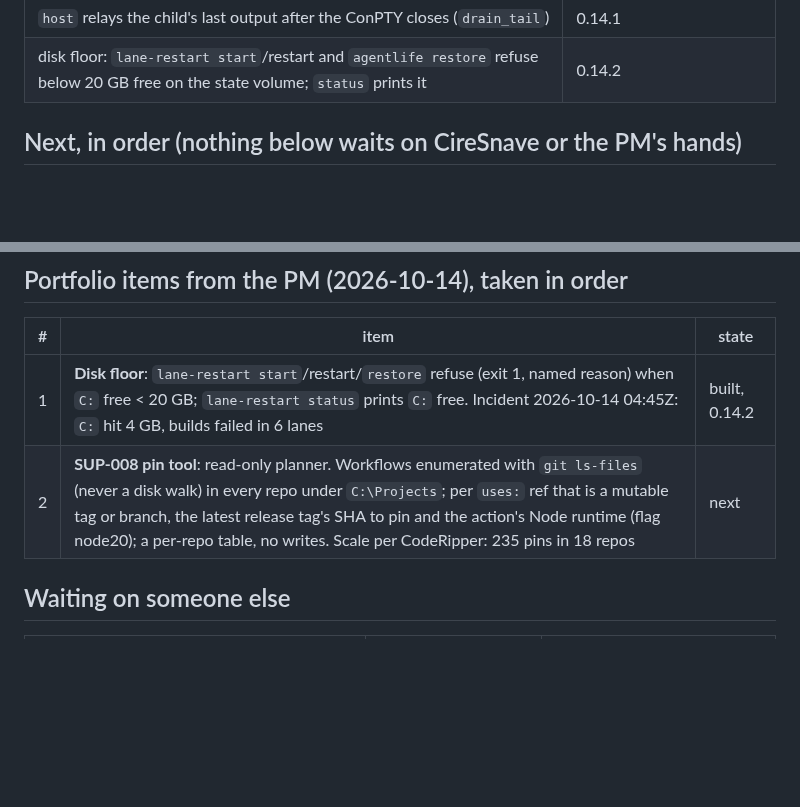
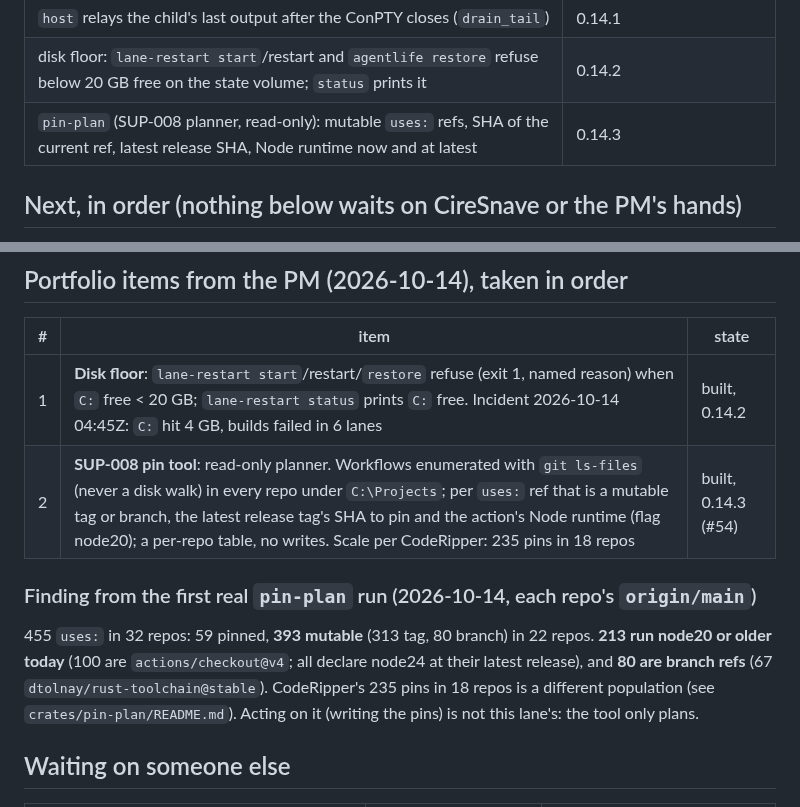
Before and after one commit to ciresnave/agentlife, a Markdown page: docs/ROADMAP.md, 2 parts joined by grey strips. Rendered like a GitHub page; blank space fills up the shorter version.

Commit message:
CHANGELOG heading for 0.14.2 restored after the rebase; ROADMAP: pin-plan built, first-run finding
Co-Authored-By: Claude Sonnet 5.5 <noreply@anthropic.com>
Claude-Session: https://claude.ai/code/session_01DcfKNTwTFTv4bdVkcGdzQT

```diff
--- a/docs/ROADMAP.md
+++ b/docs/ROADMAP.md
@@ -21,6 +21,7 @@ Versions are proposals; the PM allocates them. A row's "who" is the only thing t
 | `restore` launches from the lane's launch spec, registry as the flagged fallback | 0.14.0 |
 | `host` relays the child's last output after the ConPTY closes (`drain_tail`) | 0.14.1 |
 | disk floor: `lane-restart start`/restart and `agentlife restore` refuse below 20 GB free on the state volume; `status` prints it | 0.14.2 |
+| `pin-plan` (SUP-008 planner, read-only): mutable `uses:` refs, SHA of the current ref, latest release SHA, Node runtime now and at latest | 0.14.3 |
 
 ## Next, in order (nothing below waits on CireSnave or the PM's hands)
 
@@ -40,7 +41,15 @@ Versions are proposals; the PM allocates them. A row's "who" is the only thing t
 | # | item | state |
 |---|---|---|
 | 1 | **Disk floor**: `lane-restart start`/restart/`restore` refuse (exit 1, named reason) when `C:` free < 20 GB; `lane-restart status` prints `C:` free. Incident 2026-10-14 04:45Z: `C:` hit 4 GB, builds failed in 6 lanes | built, 0.14.2 |
-| 2 | **SUP-008 pin tool**: read-only planner. Workflows enumerated with `git ls-files` (never a disk walk) in every repo under `C:\Projects`; per `uses:` ref that is a mutable tag or branch, the latest release tag's SHA to pin and the action's Node runtime (flag node20); a per-repo table, no writes. Scale per CodeRipper: 235 pins in 18 repos | next |
+| 2 | **SUP-008 pin tool**: read-only planner. Workflows enumerated with `git ls-files` (never a disk walk) in every repo under `C:\Projects`; per `uses:` ref that is a mutable tag or branch, the latest release tag's SHA to pin and the action's Node runtime (flag node20); a per-repo table, no writes. Scale per CodeRipper: 235 pins in 18 repos | built, 0.14.3 (#54) |
+
+### Finding from the first real `pin-plan` run (2026-10-14, each repo's `origin/main`)
+
+455 `uses:` in 32 repos: 59 pinned, **393 mutable** (313 tag, 80 branch) in 22 repos. **213 run node20 or
+older today** (100 are `actions/checkout@v4`; all declare node24 at their latest release), and **80 are
+branch refs** (67 `dtolnay/rust-toolchain@stable`). CodeRipper's 235 pins in 18 repos is a different
+population (see `crates/pin-plan/README.md`). Acting on it (writing the pins) is not this lane's: the tool
+only plans.
 
 ## Waiting on someone else
 
```
Also changed, not shown: CHANGELOG.md (+2 -0 lines).
